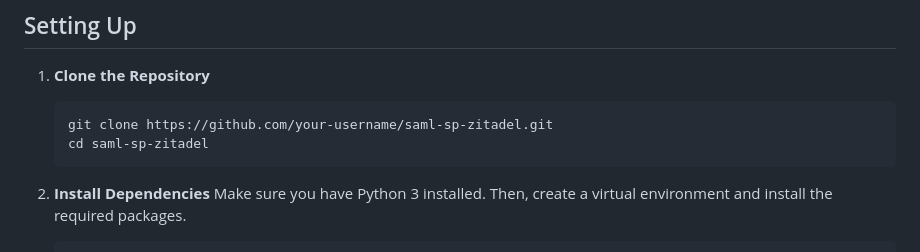
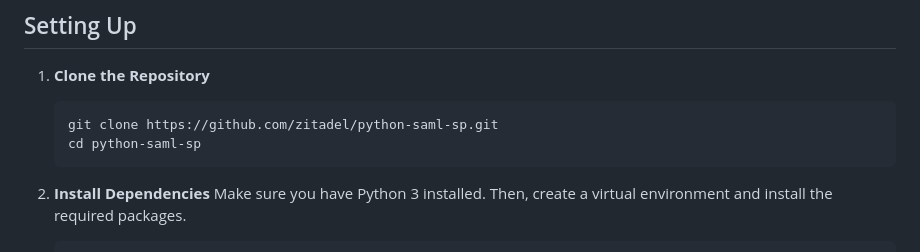
Before and after one commit to zitadel/python-saml-sp, a Markdown page: README.md, the part around the change. Rendered like a GitHub page.

````diff
--- a/README.md
+++ b/README.md
@@ -27,8 +27,8 @@ We will be testing out the SP-Initiated SAML Flow:
 
 1. **Clone the Repository**
     ```sh
-    git clone https://github.com/your-username/saml-sp-zitadel.git
-    cd saml-sp-zitadel
+    git clone https://github.com/zitadel/python-saml-sp.git
+    cd python-saml-sp
     ```
 
 2. **Install Dependencies**
````
